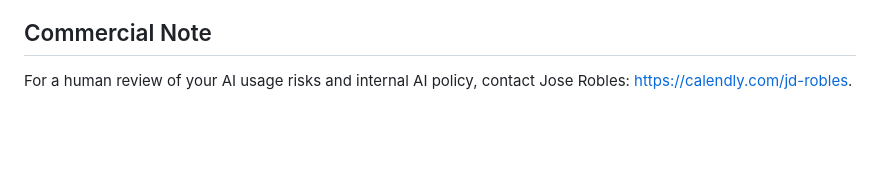
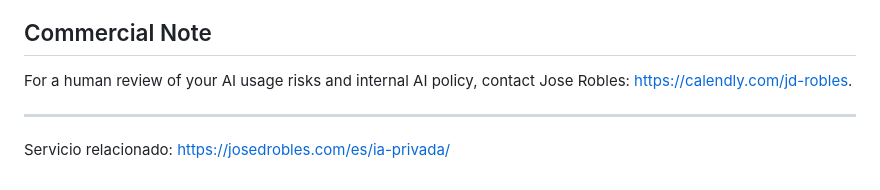
Before and after one commit to josediegorobles/ai-act-scanner, a Markdown page: README.md, the part around the change. Drawn GitHub-style; blank space fills up the shorter version.

Commit message:
docs: add link to related service on josedrobles.com

```diff
--- a/README.md
+++ b/README.md
@@ -141,3 +141,7 @@ Rust + AI + Web3 + technical leadership
 ## Commercial Note
 
 For a human review of your AI usage risks and internal AI policy, contact Jose Robles: <https://calendly.com/jd-robles>.
+
+---
+
+Servicio relacionado: https://josedrobles.com/es/ia-privada/
```
